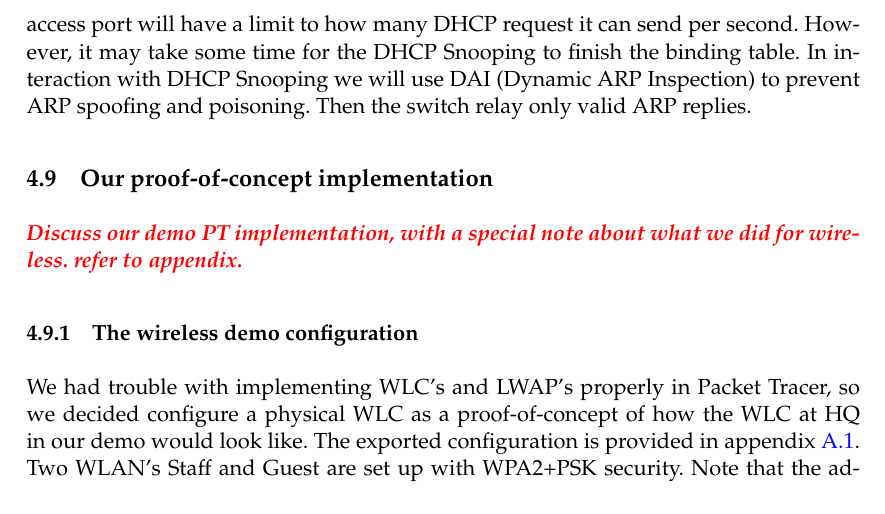
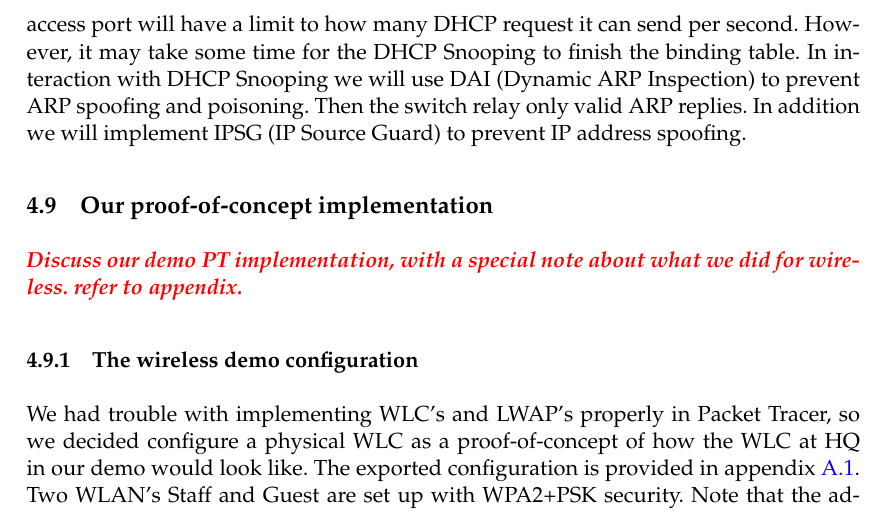
Before and after one commit to tholok97/imt2007-project, a LaTeX paper (report.tex): part of page 19 of 21, cut so that both start at the same text. Compiled offline with pdfLaTeX.

Commit message:
methods for hardening

```diff
--- a/report.tex
+++ b/report.tex
@@ -595,7 +595,7 @@ As layer 2 can be the weakest link in our network infrastructure we will impleme
 
 \textbf{Management traffic}: Whereas Lab have a separate switch, management and staff share the same switch. For additional security all access ports on this switch use PVLAN edge to make it difficult for a man-in-the middle attack against management traffic.
 
-\textbf{DHCP, ARP and IP spoofing attacks}: To prevent rogue DHCP servers and DHCP starvation we will use DHCP Snooping. While our upstream ports will be set to trusted, access port will have a limit to how many DHCP request it can send per second. However, it may take some time for the DHCP Snooping to finish the binding table. In interaction with DHCP Snooping we will use DAI (Dynamic ARP Inspection) to prevent ARP spoofing and poisoning. Then the switch relay only valid ARP replies.
+\textbf{DHCP, ARP and IP spoofing attacks}: To prevent rogue DHCP servers and DHCP starvation we will use DHCP Snooping. While our upstream ports will be set to trusted, access port will have a limit to how many DHCP request it can send per second. However, it may take some time for the DHCP Snooping to finish the binding table. In interaction with DHCP Snooping we will use DAI (Dynamic ARP Inspection) to prevent ARP spoofing and poisoning. Then the switch relay only valid ARP replies. In addition we will implement IPSG (IP Source Guard) to prevent IP address spoofing.
 
 
 \subsection{Our proof-of-concept implementation}
```
